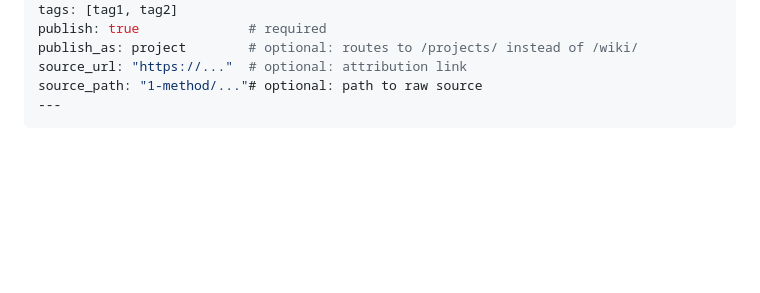
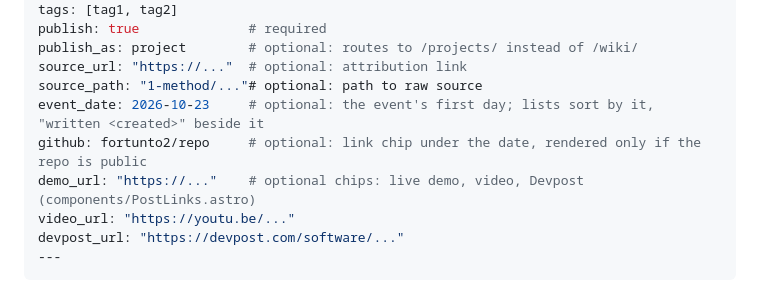
Before and after one commit to fortunto2/rustman-blog, a Markdown page: CLAUDE.md, the part around the change. GitHub-like rendering; blank space fills up the shorter version.

Commit message:
docs: event_date and the link-chip frontmatter fields
Co-Authored-By: Claude Opus 5.5 <noreply@anthropic.com>

````diff
--- a/CLAUDE.md
+++ b/CLAUDE.md
@@ -76,6 +76,11 @@ publish: true              # required
 publish_as: project        # optional: routes to /projects/ instead of /wiki/
 source_url: "https://..."  # optional: attribution link
 source_path: "1-method/..."# optional: path to raw source
+event_date: 2026-10-23     # optional: the event's first day; lists sort by it, "written <created>" beside it
+github: fortunto2/repo     # optional: link chip under the date, rendered only if the repo is public
+demo_url: "https://..."    # optional chips: live demo, video, Devpost (components/PostLinks.astro)
+video_url: "https://youtu.be/..."
+devpost_url: "https://devpost.com/software/..."
 ---
 ```
 
````
